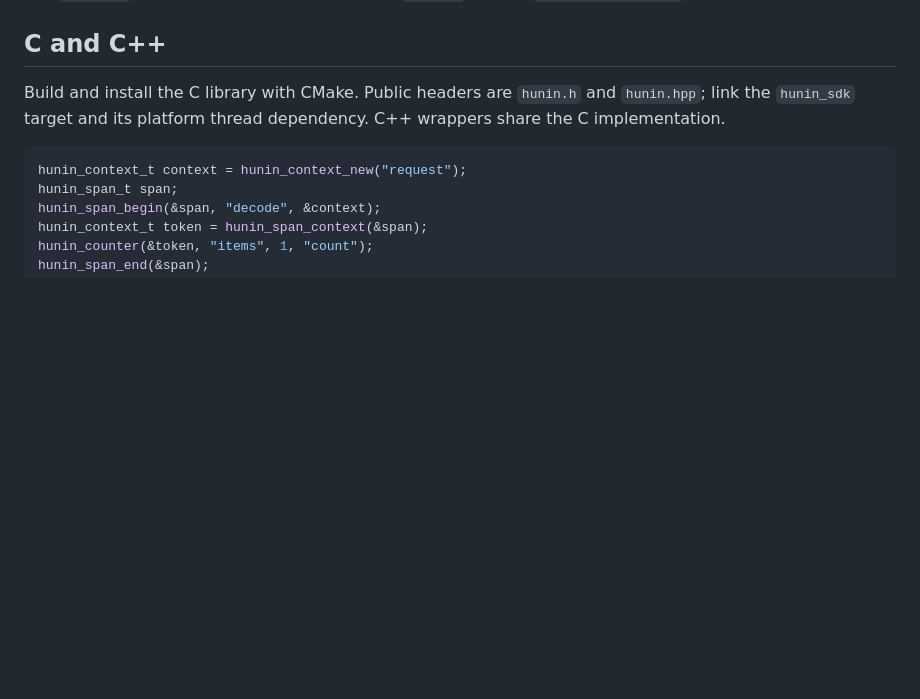
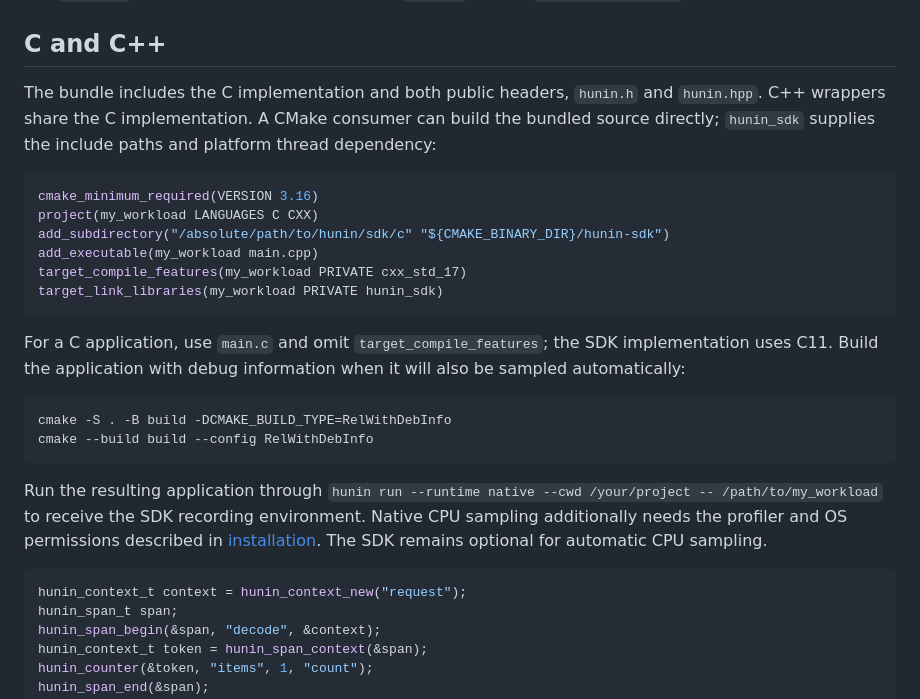
Before and after one commit to fatihguzeldev/hunin, a Markdown page: docs/sdk.md, the part around the change. Rendered like a GitHub page; blank space fills up the shorter version.

Commit message:
Document installed C and C++ SDK consumer builds

````diff
--- a/docs/sdk.md
+++ b/docs/sdk.md
@@ -68,7 +68,25 @@ A span ends on `Drop` or explicit `end()`. Contexts are explicit values that can
 
 ## C and C++
 
-Build and install the C library with CMake. Public headers are `hunin.h` and `hunin.hpp`; link the `hunin_sdk` target and its platform thread dependency. C++ wrappers share the C implementation.
+The bundle includes the C implementation and both public headers, `hunin.h` and `hunin.hpp`. C++ wrappers share the C implementation. A CMake consumer can build the bundled source directly; `hunin_sdk` supplies the include paths and platform thread dependency:
+
+```cmake
+cmake_minimum_required(VERSION 3.16)
+project(my_workload LANGUAGES C CXX)
+add_subdirectory("/absolute/path/to/hunin/sdk/c" "${CMAKE_BINARY_DIR}/hunin-sdk")
+add_executable(my_workload main.cpp)
+target_compile_features(my_workload PRIVATE cxx_std_17)
+target_link_libraries(my_workload PRIVATE hunin_sdk)
+```
+
+For a C application, use `main.c` and omit `target_compile_features`; the SDK implementation uses C11. Build the application with debug information when it will also be sampled automatically:
+
+```sh
+cmake -S . -B build -DCMAKE_BUILD_TYPE=RelWithDebInfo
+cmake --build build --config RelWithDebInfo
+```
+
+Run the resulting application through `hunin run --runtime native --cwd /your/project -- /path/to/my_workload` to receive the SDK recording environment. Native CPU sampling additionally needs the profiler and OS permissions described in [installation](installation.md). The SDK remains optional for automatic CPU sampling.
 
 ```c
 hunin_context_t context = hunin_context_new("request");
````
